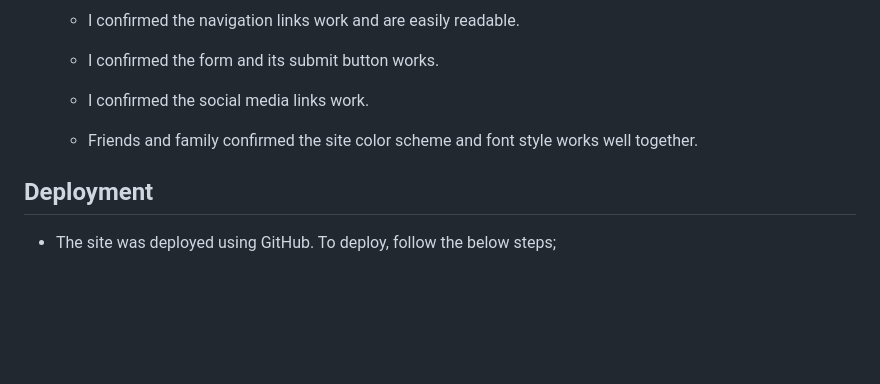
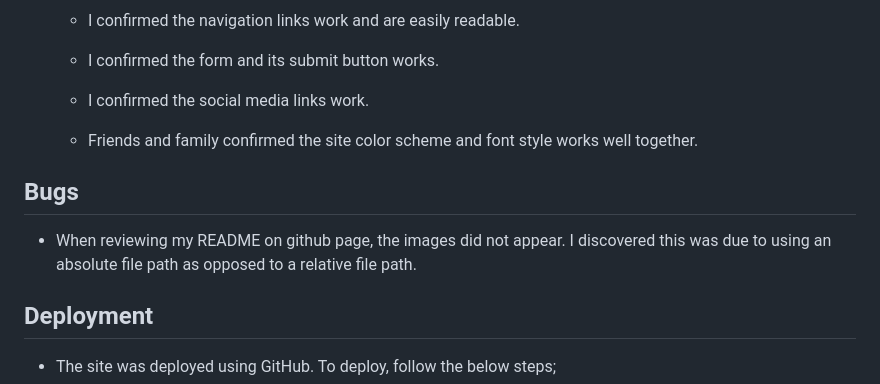
Before and after one commit to Hugh1996/Staffies4U-PP1, a Markdown page: README.md, the part around the change. GitHub-like rendering; blank space fills up the shorter version.

Commit message:
added bugs section to readme regarding incorrect fle paths for images

```diff
--- a/README.md
+++ b/README.md
@@ -139,6 +139,10 @@ I also confirmed the colors and font are easy to raad and accessible using light
 
   - Friends and family confirmed the site color scheme and font style works well together.
 
+## Bugs
+
+- When reviewing my README on github page, the images did not appear. I discovered this was due to using an absolute file path as opposed to a relative file path.
+
 ## Deployment
 
 - The site was deployed using GitHub. To deploy, follow the below steps;
```
